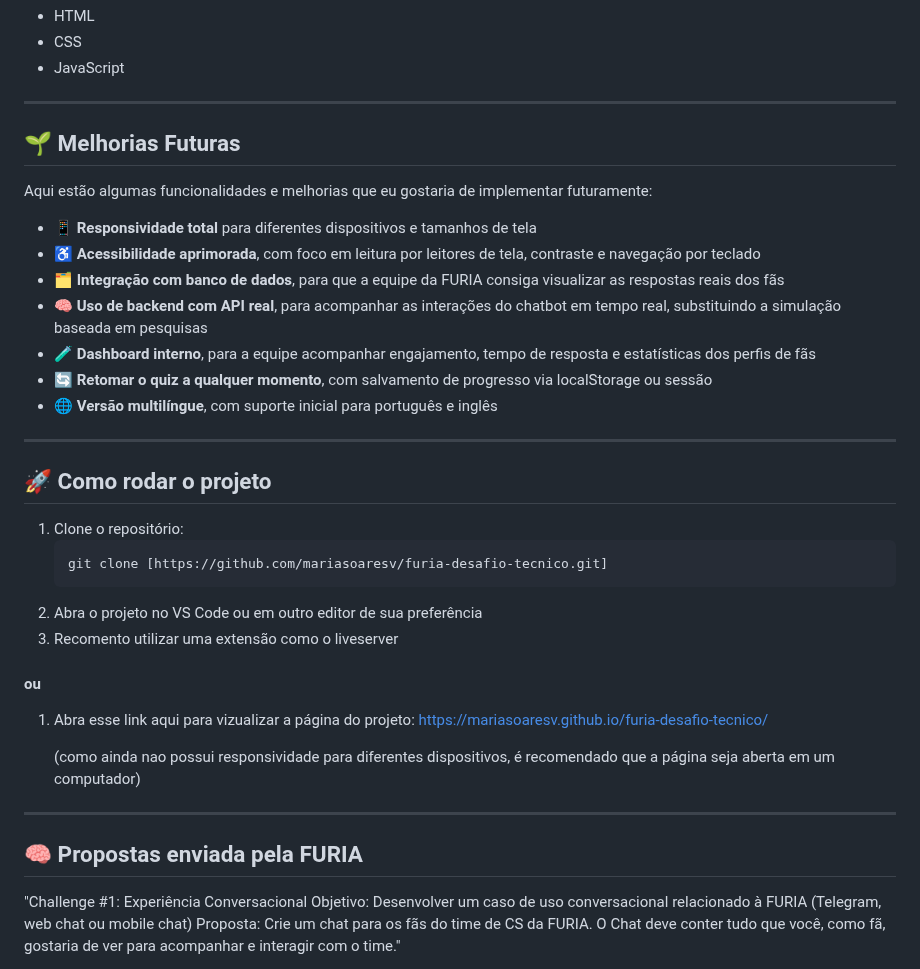
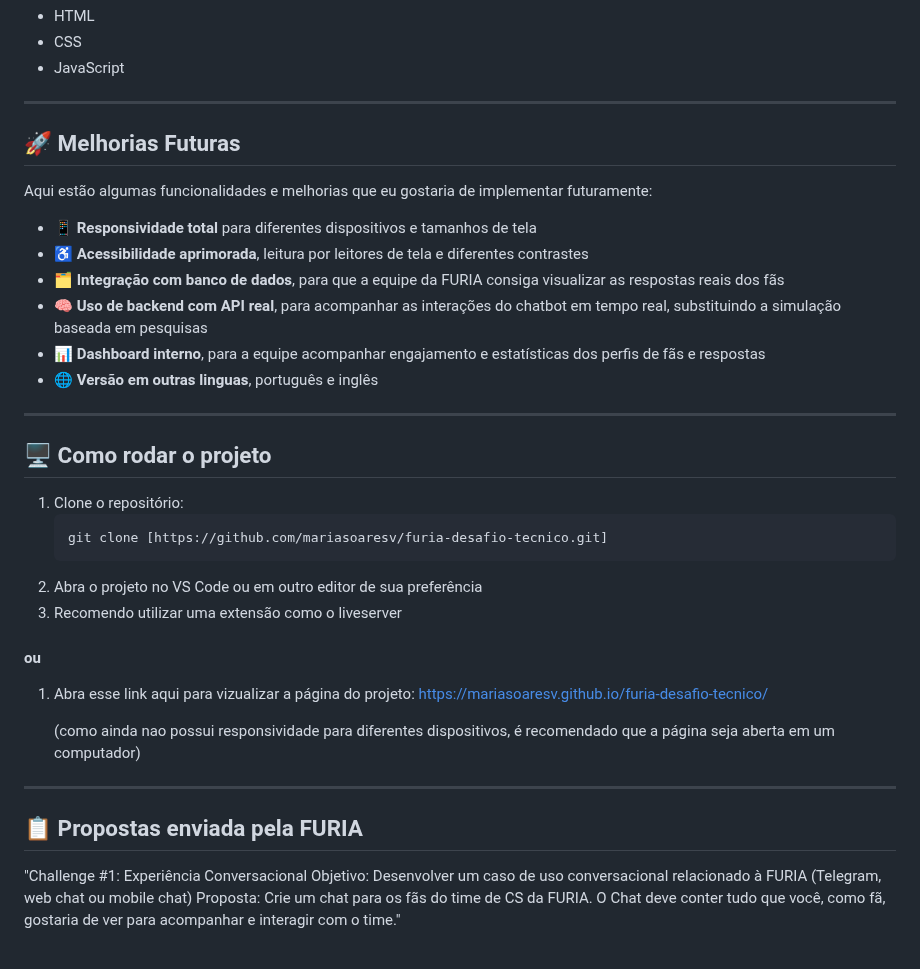
Before and after one commit to mariasoaresv/furia-desafio-tecnico, a Markdown page: README.md, the part around the change. Drawn GitHub-style.

````diff
--- a/README.md
+++ b/README.md
@@ -25,27 +25,26 @@ O objetivo é criar uma experiência leve, divertida e interativa para os fãs,
 
 ---
 
-## 🌱 Melhorias Futuras
+## 🚀 Melhorias Futuras
 
 Aqui estão algumas funcionalidades e melhorias que eu gostaria de implementar futuramente:
 
 - 📱 **Responsividade total** para diferentes dispositivos e tamanhos de tela
-- ♿ **Acessibilidade aprimorada**, com foco em leitura por leitores de tela, contraste e navegação por teclado
+- ♿ **Acessibilidade aprimorada**, leitura por leitores de tela e diferentes contrastes
 - 🗂️ **Integração com banco de dados**, para que a equipe da FURIA consiga visualizar as respostas reais dos fãs
 - 🧠 **Uso de backend com API real**, para acompanhar as interações do chatbot em tempo real, substituindo a simulação baseada em pesquisas
-- 🧪 **Dashboard interno**, para a equipe acompanhar engajamento, tempo de resposta e estatísticas dos perfis de fãs
-- 🔄 **Retomar o quiz a qualquer momento**, com salvamento de progresso via localStorage ou sessão
-- 🌐 **Versão multilíngue**, com suporte inicial para português e inglês
+- 📊 **Dashboard interno**, para a equipe acompanhar engajamento e estatísticas dos perfis de fãs e respostas
+- 🌐 **Versão em outras linguas**, português e inglês
 
 ---
 
-## 🚀 Como rodar o projeto
+## 🖥️ Como rodar o projeto
 
 1. Clone o repositório:
    ```bash
    git clone [https://github.com/mariasoaresv/furia-desafio-tecnico.git]
 2. Abra o projeto no VS Code ou em outro editor de sua preferência
-3. Recomento utilizar uma extensão como o liveserver
+3. Recomendo utilizar uma extensão como o liveserver
 
 #### ou
 
@@ -53,9 +52,10 @@ Aqui estão algumas funcionalidades e melhorias que eu gostaria de implementar f
    https://mariasoaresv.github.io/furia-desafio-tecnico/
 
    (como ainda nao possui responsividade para diferentes dispositivos, é recomendado que a página seja aberta em um computador)
+
 ---
 
-## 🧠 Propostas enviada pela FURIA
+## 📋 Propostas enviada pela FURIA
 
 "Challenge #1: Experiência Conversacional
 Objetivo: Desenvolver um caso de uso conversacional relacionado à FURIA (Telegram, web chat ou mobile chat)
````
